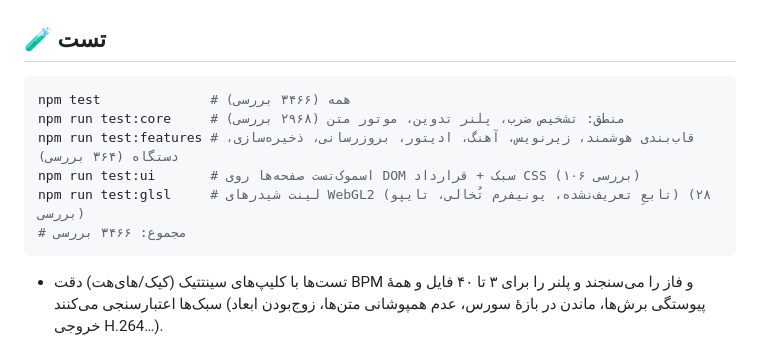
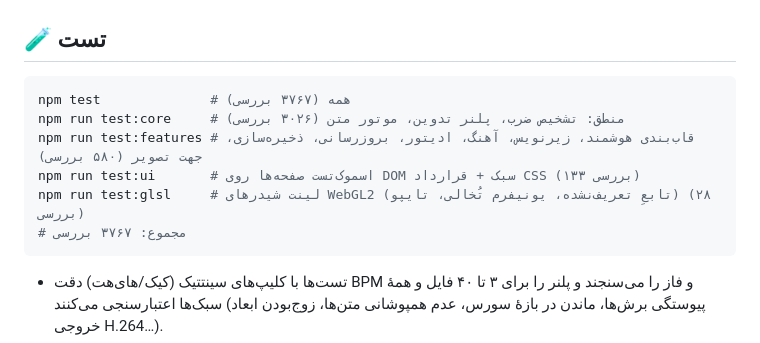
Before and after one commit to saeidkazemi1989-bot/video, a Markdown page: README.md, the part around the change. GitHub-like rendering.

Commit message:
docs: شمار روز تست‌های README را به‌روز کن (۳۷۶۷ بررسی)
Co-authored-by: arena-agent <297053741+arena-agent@users.noreply.github.com>

````diff
--- a/README.md
+++ b/README.md
@@ -173,12 +173,12 @@ npm run ios                  # build + sync + باز شدن Xcode
 ## 🧪 تست
 
 ```bash
-npm test              # همه (۳۴۶۶ بررسی)
-npm run test:core     # منطق: تشخیص ضرب، پلنر تدوین، موتور متن (۲۹۶۸ بررسی)
-npm run test:features # قاب‌بندی هوشمند، زیرنویس، آهنگ، ادیتور، بروزرسانی، ذخیره‌سازی، دستگاه (۳۶۴ بررسی)
-npm run test:ui       # اسموک‌تست صفحه‌ها روی DOM سبک + قرارداد CSS (۱۰۶ بررسی)
+npm test              # همه (۳۷۶۷ بررسی)
+npm run test:core     # منطق: تشخیص ضرب، پلنر تدوین، موتور متن (۳۰۲۶ بررسی)
+npm run test:features # قاب‌بندی هوشمند، زیرنویس، آهنگ، ادیتور، بروزرسانی، ذخیره‌سازی، جهت تصویر (۵۸۰ بررسی)
+npm run test:ui       # اسموک‌تست صفحه‌ها روی DOM سبک + قرارداد CSS (۱۳۳ بررسی)
 npm run test:glsl     # لینت شیدرهای WebGL2 (تابعِ تعریف‌نشده، یونیفرم تُخالی، تایپو) (۲۸ بررسی)
-# مجموع: ۳۴۶۶ بررسی
+# مجموع: ۳۷۶۷ بررسی
 ```
 - تست‌ها با کلیپ‌های سینتتیک (کیک/های‌هت) دقت BPM و فاز را می‌سنجند و پلنر را برای ۳ تا ۴۰ فایل و همهٔ سبک‌ها اعتبارسنجی می‌کنند (پیوستگی برش‌ها، ماندن در بازهٔ سورس، عدم همپوشانی متن‌ها، زوج‌بودن ابعاد خروجی H.264…).
 - برای تست موسیقی و گفتار، یک **WebAudio واقع‌نما** (`OfflineAudioContext` + تمام نودها + رندر گراف) در تست‌ها پیاده شده تا آهنگ‌ساز و تشخیص گفتار دقیقاً مثل گوشی اجرا و اندازه‌گیری شوند (بی‌سکوت بودن، نرمال‌سازی، عدم کلیپینگ، درستی شبکهٔ ضرب با خطای زیر ۰٫۱ میلی‌ثانیه).
````
